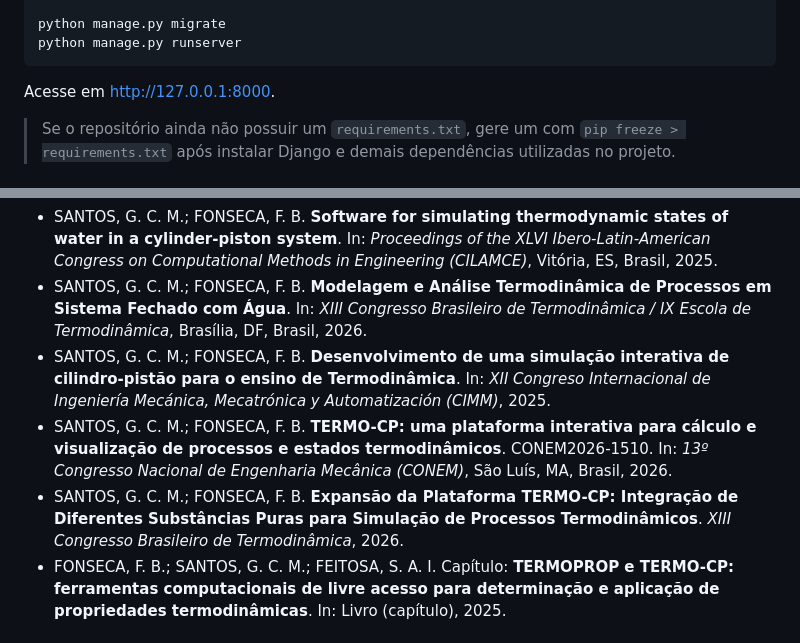
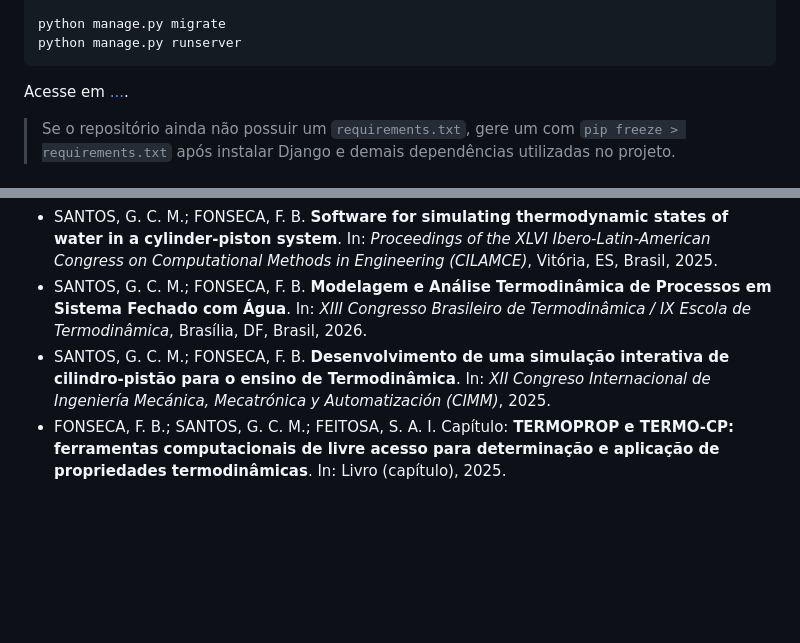
Before and after one commit to gcandid0/Termo-CP, a Markdown page: README.md, 2 parts joined by grey strips. Drawn GitHub-style; blank space fills up the shorter version.

Commit message:
new docs

````diff
--- a/README.md
+++ b/README.md
@@ -154,7 +154,7 @@ python manage.py migrate
 python manage.py runserver
 ```
 
-Acesse em [http://127.0.0.1:8000](http://127.0.0.1:8000).
+Acesse em [...](...).
 
 > Se o repositório ainda não possuir um `requirements.txt`, gere um com `pip freeze > requirements.txt` após instalar Django e demais dependências utilizadas no projeto.
 
@@ -174,8 +174,6 @@ Este software é resultado de pesquisa acadêmica e está descrito nos seguintes
 - SANTOS, G. C. M.; FONSECA, F. B. **Software for simulating thermodynamic states of water in a cylinder-piston system**. In: *Proceedings of the XLVI Ibero-Latin-American Congress on Computational Methods in Engineering (CILAMCE)*, Vitória, ES, Brasil, 2025.
 - SANTOS, G. C. M.; FONSECA, F. B. **Modelagem e Análise Termodinâmica de Processos em Sistema Fechado com Água**. In: *XIII Congresso Brasileiro de Termodinâmica / IX Escola de Termodinâmica*, Brasília, DF, Brasil, 2026.
 - SANTOS, G. C. M.; FONSECA, F. B. **Desenvolvimento de uma simulação interativa de cilindro-pistão para o ensino de Termodinâmica**. In: *XII Congreso Internacional de Ingeniería Mecánica, Mecatrónica y Automatización (CIMM)*, 2025.
-- SANTOS, G. C. M.; FONSECA, F. B. **TERMO-CP: uma plataforma interativa para cálculo e visualização de processos e estados termodinâmicos**. CONEM2026-1510. In: *13º Congresso Nacional de Engenharia Mecânica (CONEM)*, São Luís, MA, Brasil, 2026.
-- SANTOS, G. C. M.; FONSECA, F. B. **Expansão da Plataforma TERMO-CP: Integração de Diferentes Substâncias Puras para Simulação de Processos Termodinâmicos**. *XIII Congresso Brasileiro de Termodinâmica*, 2026.
 - FONSECA, F. B.; SANTOS, G. C. M.; FEITOSA, S. A. I. Capítulo: **TERMOPROP e TERMO-CP: ferramentas computacionais de livre acesso para determinação e aplicação de propriedades termodinâmicas**. In: Livro (capítulo), 2025.
 
 ### Referências bibliográficas centrais
````
